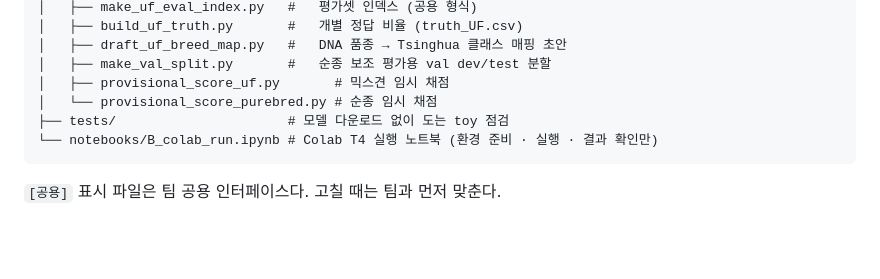
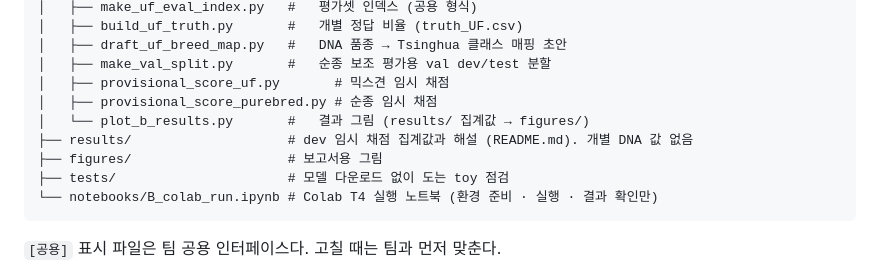
Before and after one commit to kimminkyung05/puppy.., a Markdown page: B/README.md, the part around the change. Rendered like a GitHub page; blank space fills up the shorter version.

````diff
--- a/B/README.md
+++ b/B/README.md
@@ -41,7 +41,10 @@ B/
 │   ├── draft_uf_breed_map.py   #   DNA 품종 → Tsinghua 클래스 매핑 초안
 │   ├── make_val_split.py       #   순종 보조 평가용 val dev/test 분할
 │   ├── provisional_score_uf.py       # 믹스견 임시 채점
-│   └── provisional_score_purebred.py # 순종 임시 채점
+│   ├── provisional_score_purebred.py # 순종 임시 채점
+│   └── plot_b_results.py       #   결과 그림 (results/ 집계값 → figures/)
+├── results/                    # dev 임시 채점 집계값과 해설 (README.md). 개별 DNA 값 없음
+├── figures/                    # 보고서용 그림
 ├── tests/                      # 모델 다운로드 없이 도는 toy 점검
 └── notebooks/B_colab_run.ipynb # Colab T4 실행 노트북 (환경 준비 · 실행 · 결과 확인만)
 ```
````
Also changed, not shown: B/results/README.md (added, +70 -0 lines), B/figures/b_captured_share.png (added), B/figures/b_captured_share_l2.png (added), B/figures/b_purebred_confusions.png (added), B/figures/b_top1_purebred_vs_mixed.png (added), B/figures/b_top1_purebred_vs_mixed_l2.png (added), 4 other files.
